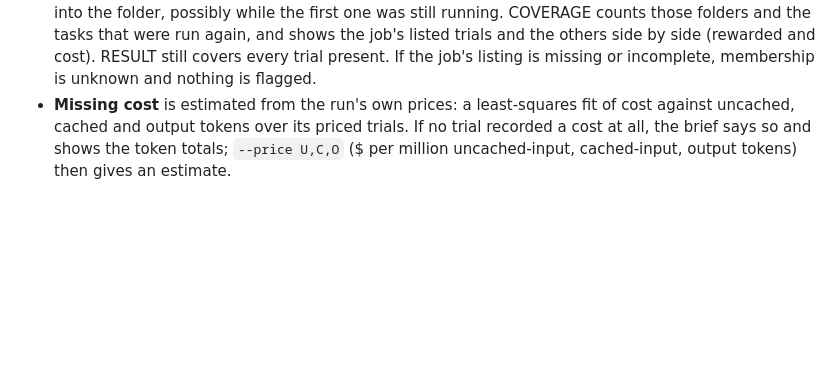
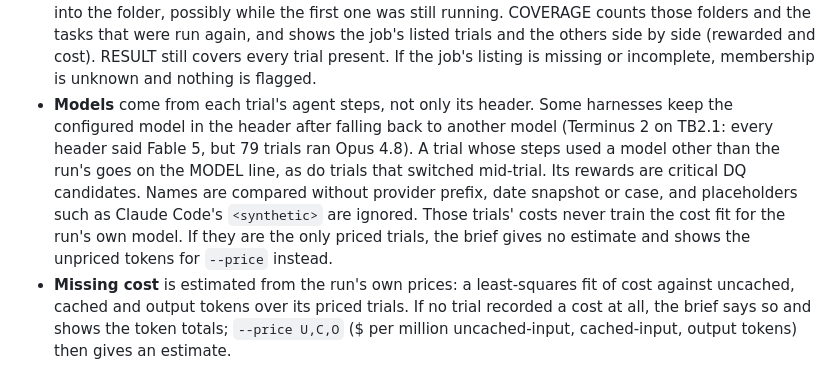
Before and after one commit to huggingface/atif-scan, a Markdown page: README.md, the part around the change. GitHub-like rendering; blank space fills up the shorter version.

Commit message:
README: models come from each trial's agent steps (step-level model mismatch)

```diff
--- a/README.md
+++ b/README.md
@@ -92,6 +92,15 @@ ADJUSTMENTS (estimates for review, not verdicts)
   and shows the job's listed trials and the others side by side (rewarded and cost).
   RESULT still covers every trial present. If the job's listing is missing or
   incomplete, membership is unknown and nothing is flagged.
+- **Models** come from each trial's agent steps, not only its header. Some harnesses
+  keep the configured model in the header after falling back to another model (Terminus
+  2 on TB2.1: every header said Fable 5, but 79 trials ran Opus 4.8). A trial whose
+  steps used a model other than the run's goes on the MODEL line, as do trials that
+  switched mid-trial. Its rewards are critical DQ candidates. Names are compared without
+  provider prefix, date snapshot or case, and placeholders such as Claude Code's
+  `<synthetic>` are ignored. Those trials' costs never train the cost fit for the run's
+  own model. If they are the only priced trials, the brief gives no estimate and shows
+  the unpriced tokens for `--price` instead.
 - **Missing cost** is estimated from the run's own prices: a least-squares fit of cost
   against uncached, cached and output tokens over its priced trials. If no trial
   recorded a cost at all, the brief says so and shows the token totals; `--price U,C,O`
```
